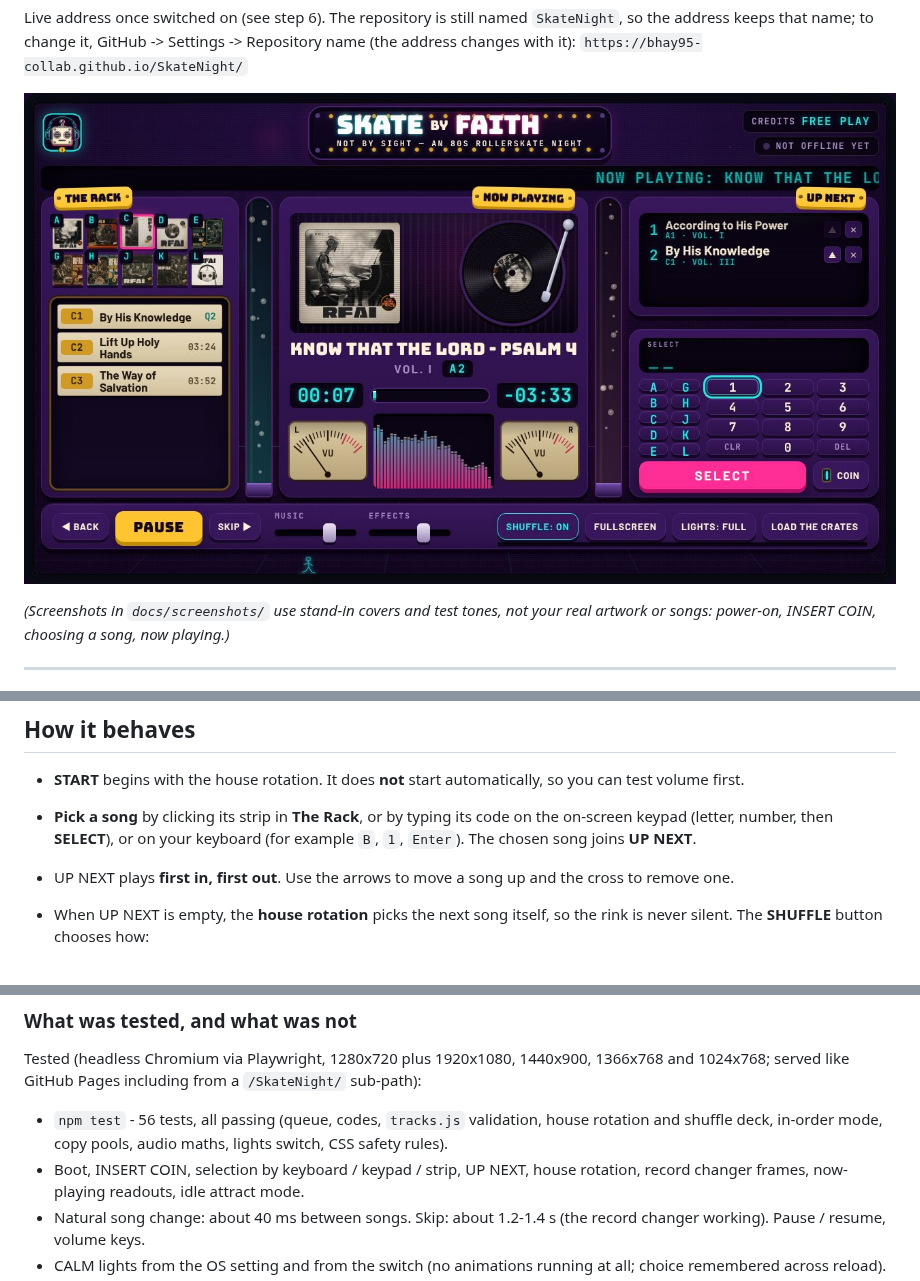
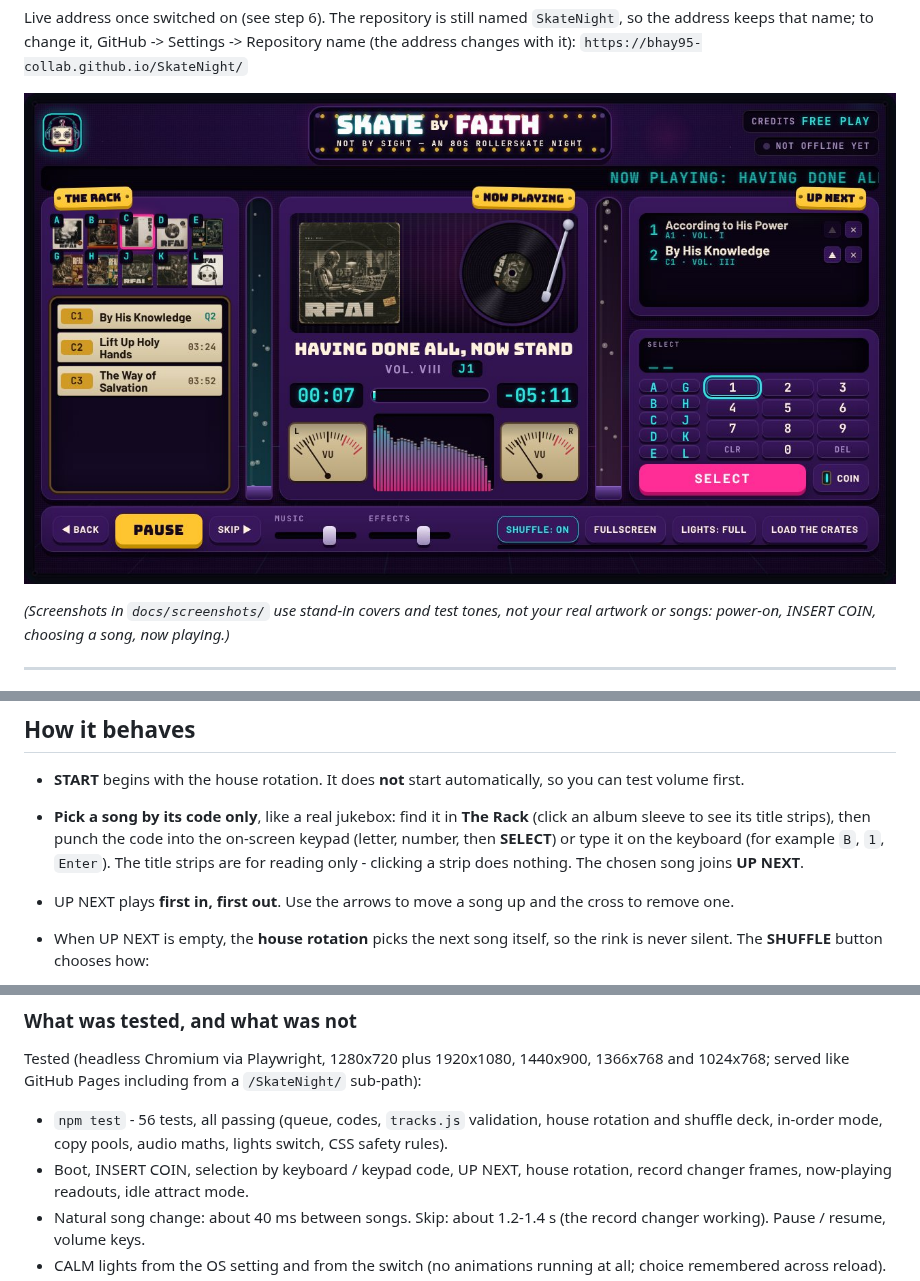
Before and after one commit to bhay95-collab/SkateNight, a Markdown page: README.md, 3 parts joined by grey strips. Drawn GitHub-style; pictures changed too: docs/screenshots/04-now-playing.jpg.

```diff
--- a/README.md
+++ b/README.md
@@ -215,9 +215,11 @@ INSERT COIN -> START. The queue starts empty (the house rotation fills the gap).
 
 - **START** begins with the house rotation. It does **not** start automatically,
   so you can test volume first.
-- **Pick a song** by clicking its strip in **The Rack**, or by typing its code on
-  the on-screen keypad (letter, number, then **SELECT**), or on your keyboard
-  (for example `B`, `1`, `Enter`). The chosen song joins **UP NEXT**.
+- **Pick a song by its code only**, like a real jukebox: find it in **The Rack**
+  (click an album sleeve to see its title strips), then punch the code into the
+  on-screen keypad (letter, number, then **SELECT**) or type it on the keyboard
+  (for example `B`, `1`, `Enter`). The title strips are for reading only -
+  clicking a strip does nothing. The chosen song joins **UP NEXT**.
 - UP NEXT plays **first in, first out**. Use the arrows to move a song up and the
   cross to remove one.
 - When UP NEXT is empty, the **house rotation** picks the next song itself, so the
@@ -309,7 +311,7 @@ sub-path):
 - `npm test` - 56 tests, all passing (queue, codes, `tracks.js` validation,
   house rotation and shuffle deck, in-order mode, copy pools, audio maths,
   lights switch, CSS safety rules).
-- Boot, INSERT COIN, selection by keyboard / keypad / strip, UP NEXT, house
+- Boot, INSERT COIN, selection by keyboard / keypad code, UP NEXT, house
   rotation, record changer frames, now-playing readouts, idle attract mode.
 - Natural song change: about 40 ms between songs. Skip: about 1.2-1.4 s (the
   record changer working). Pause / resume, volume keys.
```
Also changed, not shown: DESIGN.md (+12 -9 lines), docs/screenshots/01-boot.jpg, docs/screenshots/02-insert-coin.jpg, docs/screenshots/03-selecting.jpg, 5 other files.
